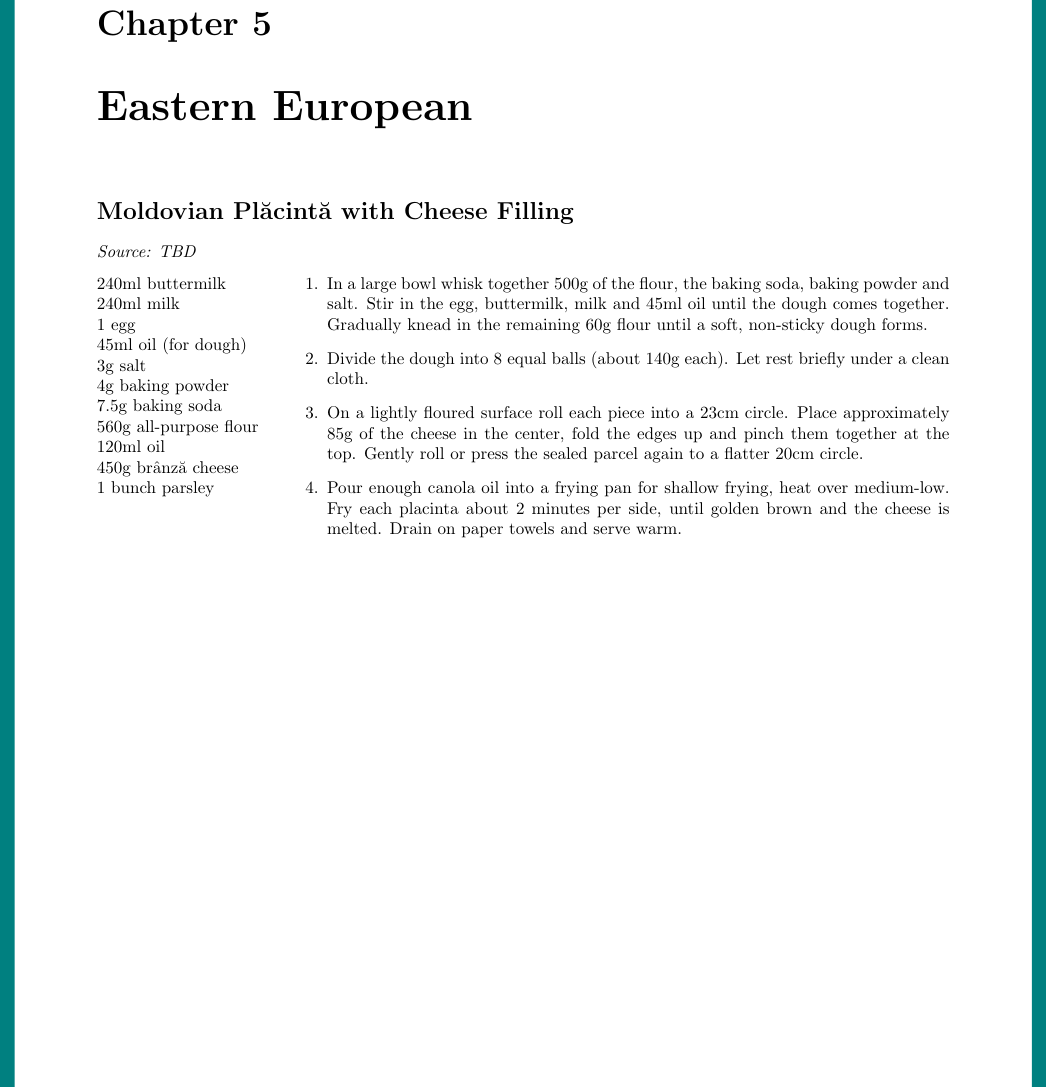
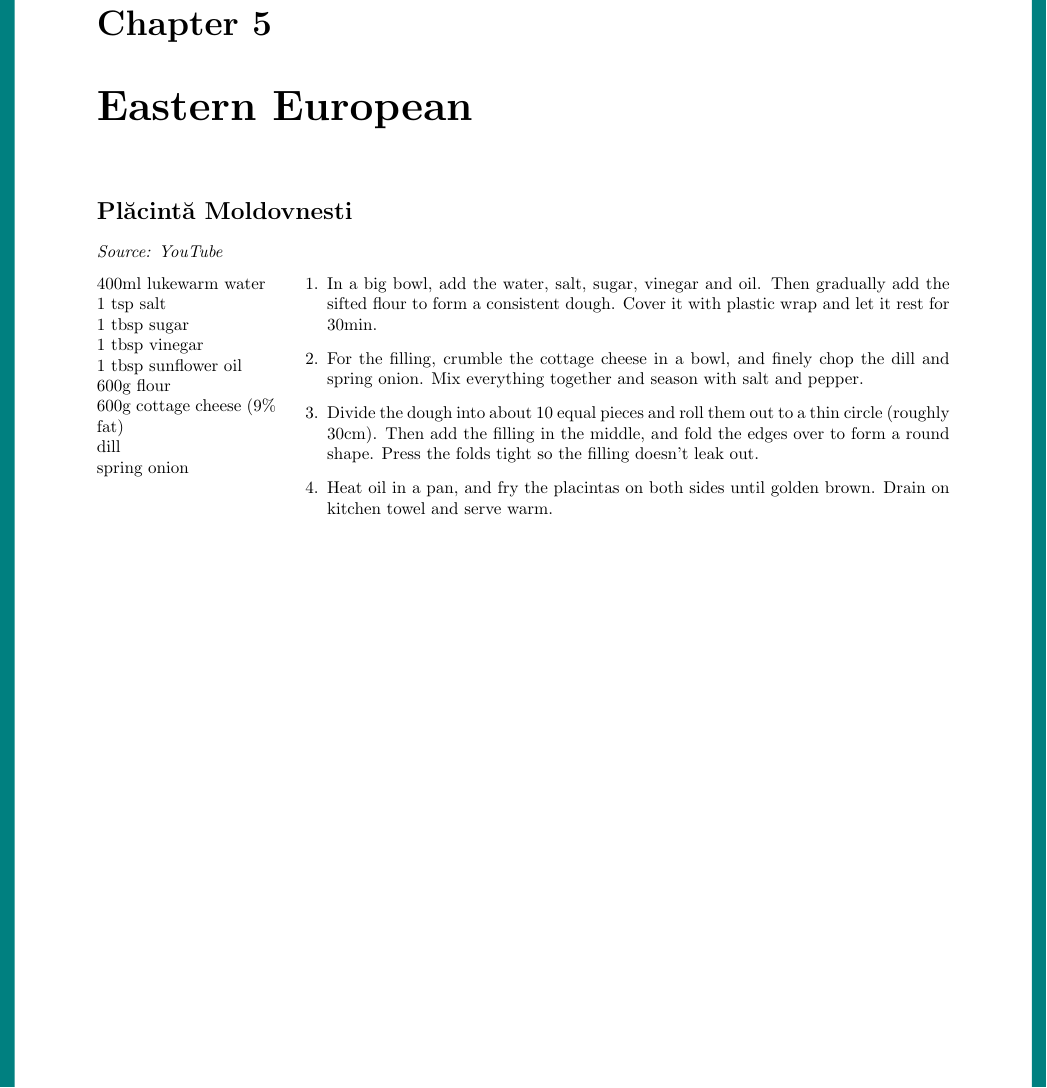
Before and after one commit to mxbhaas/TEX-Recipe-Collection, a LaTeX document (Recipe Collection.tex): part of page 12 of 28, cut so that both start at the same text. Compiled offline with pdfLaTeX.

Commit message:
Adjusted placinta recipe and added source

```diff
--- a/Recipe Collection.tex
+++ b/Recipe Collection.tex
@@ -388,29 +388,27 @@ olive oil
 \end{minipage}
 
 \chapter{Eastern European}
-\section[Moldovian Plăcintă]{Moldovian Plăcintă with Cheese Filling}
+\section[Plăcintă]{Plăcintă Moldovnesti}
 \index{Plăcintă}
-\textit{Source: TBD}\\
+\textit{Source: YouTube}\\
 \begin{minipage}[t]{0.21\textwidth} \vspace{0pt}
-240ml buttermilk\\
-240ml milk\\
-1 egg\\
-45ml oil (for dough)\\
-3g salt\\
-4g baking powder\\
-7.5g baking soda\\
-560g all-purpose flour\\
-120ml oil\\
-450g brânză cheese\\
-1 bunch parsley
+400ml lukewarm water\\
+1 tsp salt\\
+1 tbsp sugar\\
+1 tbsp vinegar\\
+1 tbsp sunflower oil\\
+600g flour\\
+600g cottage cheese (9\% fat)\\
+dill\\
+spring onion
 \end{minipage}
 \hfill
 \begin{minipage}[t]{0.78\textwidth} \vspace{0pt}
 	\begin{enumerate}
-		\item In a large bowl whisk together 500g of the flour, the baking soda, baking powder and salt. Stir in the egg, buttermilk, milk and 45ml oil until the dough comes together. Gradually knead in the remaining 60g flour until a soft, non-sticky dough forms.
-		\item Divide the dough into 8 equal balls (about 140g each). Let rest briefly under a clean cloth.
-		\item On a lightly floured surface roll each piece into a 23cm circle. Place approximately 85g of the cheese in the center, fold the edges up and pinch them together at the top. Gently roll or press the sealed parcel again to a flatter 20cm circle.
-		\item Pour enough canola oil into a frying pan for shallow frying, heat over medium-low. Fry each placinta about 2 minutes per side, until golden brown and the cheese is melted. Drain on paper towels and serve warm.
+		\item In a big bowl, add the water, salt, sugar, vinegar and oil. Then gradually add the sifted flour to form a consistent dough. Cover it with plastic wrap and let it rest for 30min.
+		\item For the filling, crumble the cottage cheese in a bowl, and finely chop the dill and spring onion. Mix everything together and season with salt and pepper.
+		\item Divide the dough into about 10 equal pieces and roll them out to a thin circle (roughly 30cm). Then add the filling in the middle, and fold the edges over to form a round shape. Press the folds tight so the filling doesn't leak out.
+		\item Heat oil in a pan, and fry the placintas on both sides until golden brown. Drain on kitchen towel and serve warm.
 	\end{enumerate}
 \end{minipage}
 
```
Also changed, not shown: Recipe Collection.pdf.
